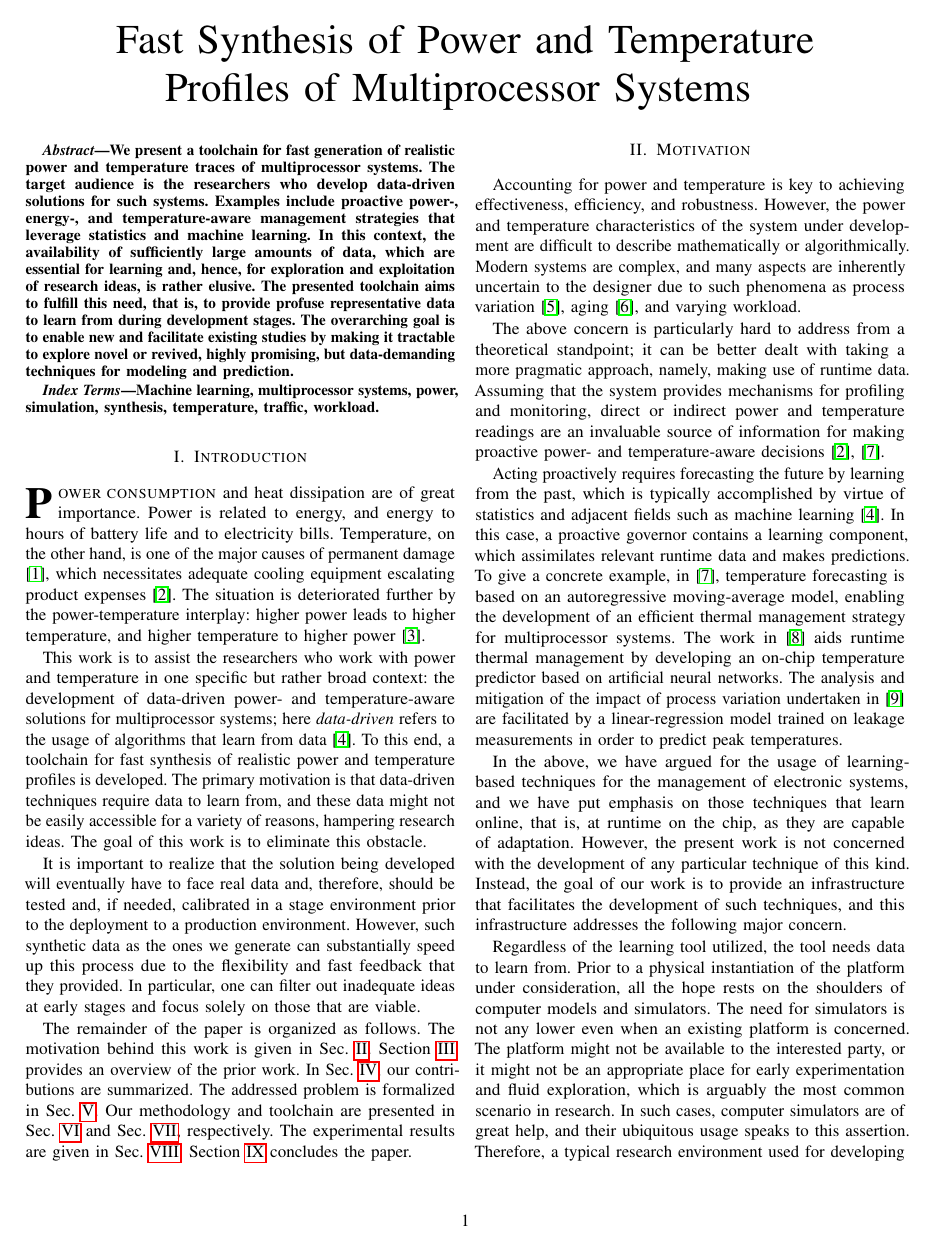
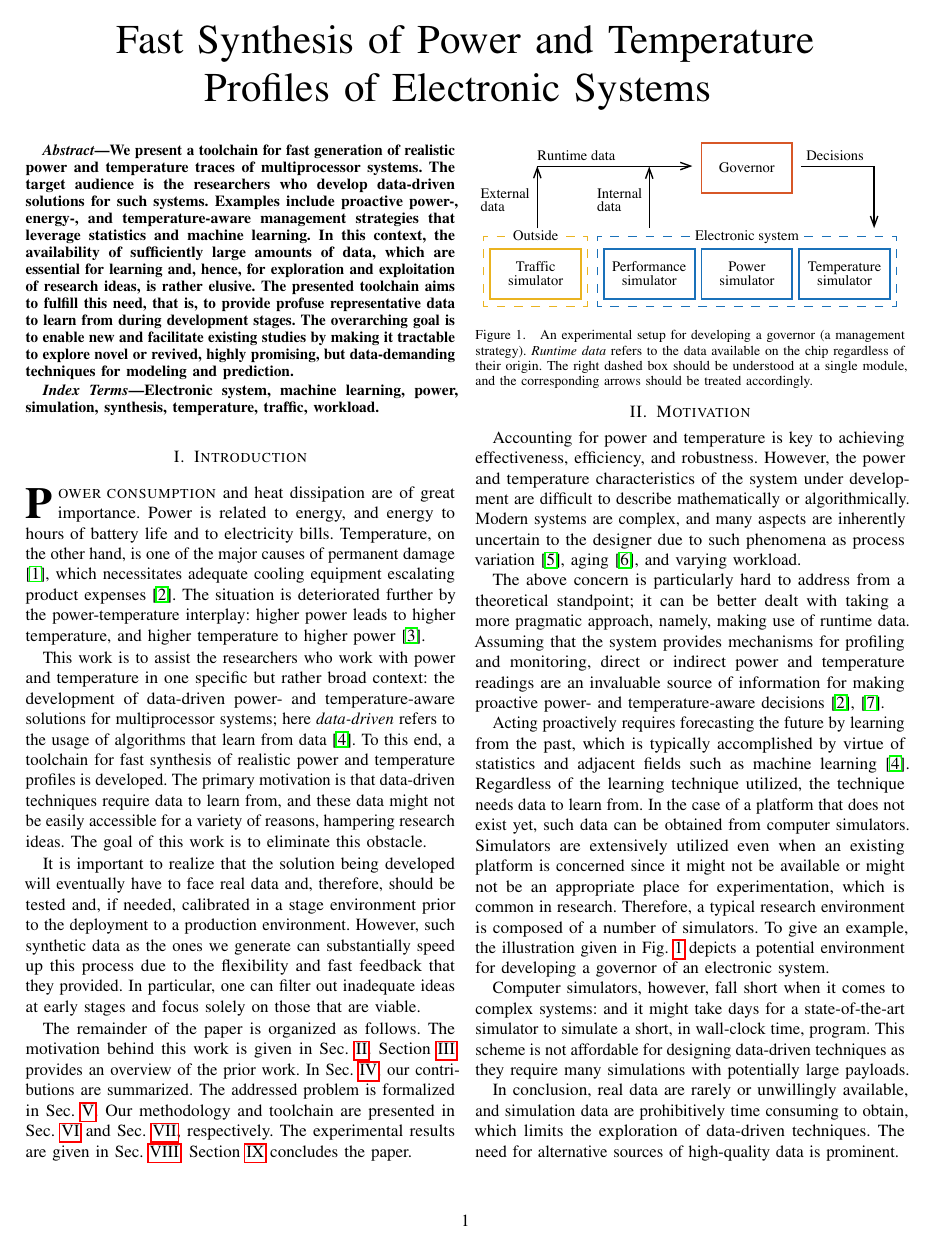
Before and after one commit to quantum-philosophy/FSPT, a LaTeX paper (paper.tex, which reads include/assets/figures/development.tex, include/motivation.tex): page 1 of 9 before the commit and page 1 of 8 after it. Compiled offline with pdfLaTeX.

Commit message:
Simplify the motivation further

```diff
--- a/include/assets/figures/development.tex
+++ b/include/assets/figures/development.tex
@@ -1,3 +1,9 @@
 \begin{figure}
   \centering
   \includegraphics[width=1.0\columnwidth]{include/assets/figures/development.pdf}
+  \caption{
+    An experimental setup for developing a governor (a management strategy).
+    \emph{Runtime data} refers to the data available on the chip regardless of
+    their origin. The right dashed box should be understood at a single module,
+    and the corresponding arrows should be treated accordingly.
+  }
--- a/include/motivation.tex
+++ b/include/motivation.tex
@@ -12,34 +12,26 @@ monitoring, direct or indirect power and temperature readings are an invaluable
 source of information for making proactive power- and temperature-aware
 decisions \cite{chaudhry2015, coskun2008}.
 
+\input{include/assets/figures/development}
 Acting proactively requires forecasting the future by learning from the past,
 which is typically accomplished by virtue of statistics and adjacent fields such
-as machine learning \cite{bishop2006}. In this case, a proactive governor
-contains a learning component, which assimilates relevant runtime data and makes
-predictions. To give a concrete example, in \cite{coskun2008}, temperature
-forecasting is based on an autoregressive moving-average model, enabling the
-development of an efficient thermal management strategy for multiprocessor
-systems. The work in \cite{kumar2010} aids runtime thermal management by
-developing an on-chip temperature predictor based on artificial neural networks.
-The analysis and mitigation of the impact of process variation undertaken in
-\cite{juan2014} are facilitated by a linear-regression model trained on leakage
-measurements in order to predict peak temperatures.
+as machine learning \cite{bishop2006}. Regardless of the learning technique
+utilized, the technique needs data to learn from. In the case of a platform that
+does not exist yet, such data can be obtained from computer simulators.
+Simulators are extensively utilized even when an existing platform is concerned
+since it might not be available or might not be an appropriate place for
+experimentation, which is common in research. Therefore, a typical research
+environment is composed of a number of simulators. To give an example, the
+illustration given in \fref{development} depicts a potential environment for
+developing a governor of an electronic system.
 
-In the above, we have argued for the usage of learning-based techniques for the
-management of electronic systems, and we have put emphasis on those techniques
-that learn online, that is, at runtime on the chip, as they are capable of
-adaptation. However, the present work is not concerned with the development of
-any particular technique of this kind. Instead, the goal of our work is to
-provide an infrastructure that facilitates the development of such techniques,
-and this infrastructure addresses the following major concern.
+Computer simulators, however, fall short when it comes to complex systems: and
+it might take days for a state-of-the-art simulator to simulate a short, in
+wall-clock time, program. This scheme is not affordable for designing
+data-driven techniques as they require many simulations with potentially large
+payloads.
 
-\input{include/assets/figures/development}
-Regardless of the learning tool utilized, the tool needs data to learn from.
-Prior to a physical instantiation of the platform under consideration, all the
-hope rests on the shoulders of computer models and simulators. The need for
-simulators is not any lower even when an existing platform is concerned. The
-platform might not be available to the interested party, or it might not be an
-appropriate place for early experimentation and fluid exploration, which is
-arguably the most common scenario in research. In such cases, computer
-simulators are of great help, and their ubiquitous usage speaks to this
-assertion. Therefore, a typical research environment used for developing a
+In conclusion, real data are rarely or unwillingly available, and simulation
+data are prohibitively time consuming to obtain, which limits the exploration of
+data-driven techniques. The need for alternative sources of high-quality data is
+prominent.
--- a/paper.tex
+++ b/paper.tex
@@ -3,7 +3,7 @@
 
 \title{
   Fast Synthesis of Power and Temperature\\
-  Profiles of Multiprocessor Systems
+  Profiles of Electronic Systems
   \vspace{-1.5em}
 }
 
@@ -19,8 +19,8 @@
   \end{abstract}
 
   \begin{IEEEkeywords}
-    Machine learning,
-    multiprocessor systems,
+    Electronic system,
+    machine learning,
     power,
     simulation,
     synthesis,
```
Also changed, not shown: include/references.bib (+0 -21 lines), include/assets/figures/development.pdf, include/assets/figures/development.tex (6 more changed lines), include/motivation.tex (24 more changed lines).
